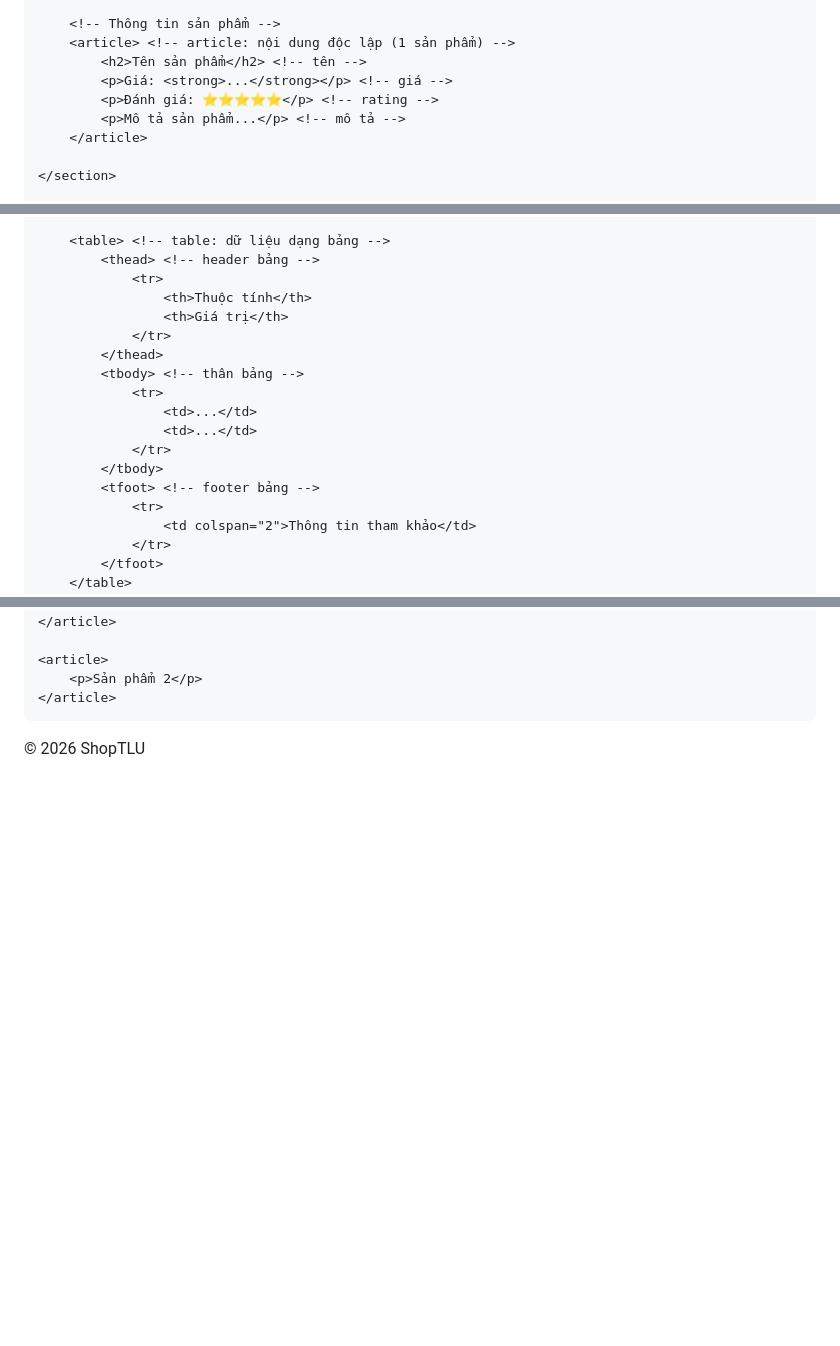
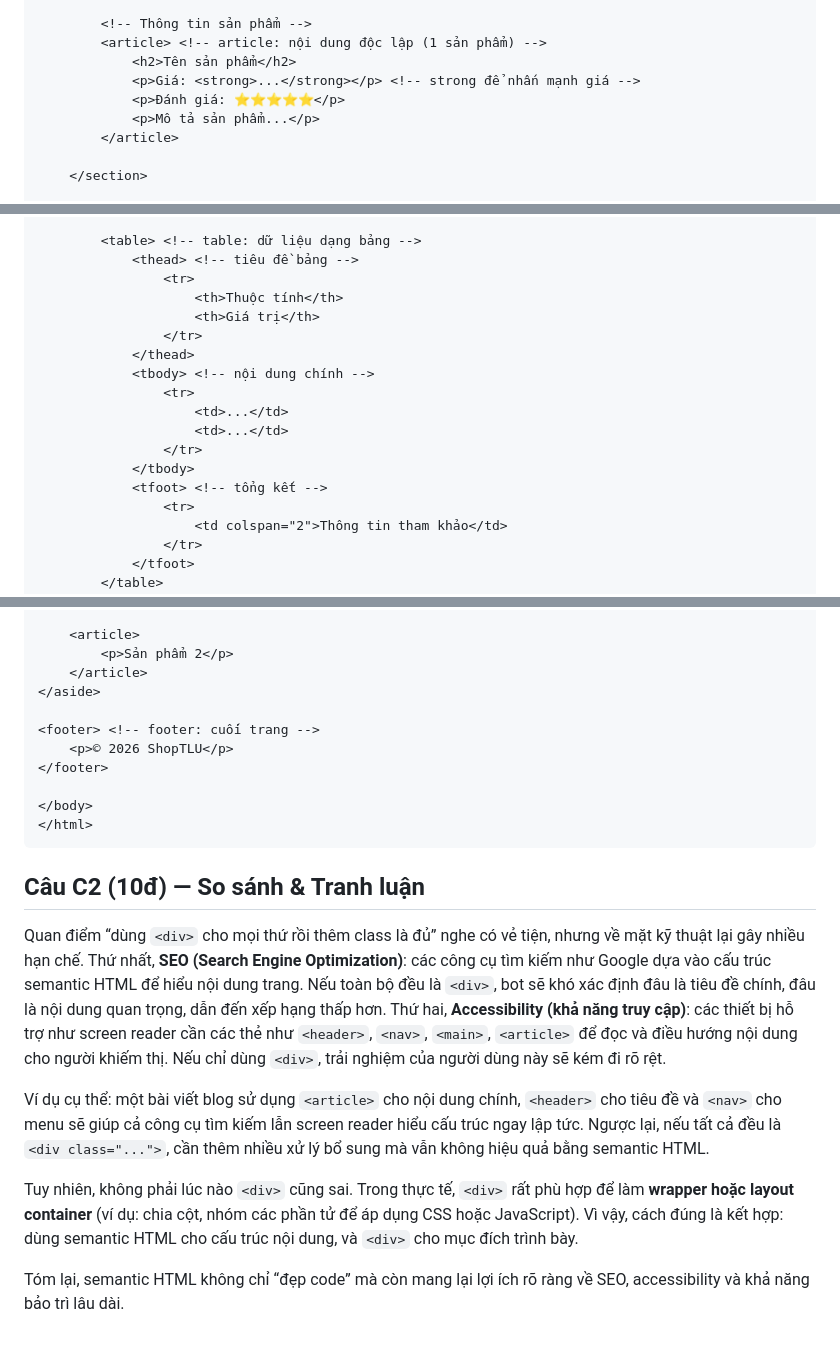
Before and after one commit to ThuyTram06/CSE391-TangThuyTram-2451160838, a Markdown page: PBT_01/answers.md, 3 parts joined by grey strips. Drawn GitHub-style; blank space fills up the shorter version.

````diff
--- a/PBT_01/answers.md
+++ b/PBT_01/answers.md
@@ -273,10 +275,10 @@ Sự khác nhau giữa , , và . Ba thẻ này dùng để phân nhóm nội dun
 
         <!-- Thông tin sản phẩm -->
         <article> <!-- article: nội dung độc lập (1 sản phẩm) -->
-            <h2>Tên sản phẩm</h2> <!-- tên -->
-            <p>Giá: <strong>...</strong></p> <!-- giá -->
-            <p>Đánh giá: ⭐⭐⭐⭐⭐</p> <!-- rating -->
-            <p>Mô tả sản phẩm...</p> <!-- mô tả -->
+            <h2>Tên sản phẩm</h2>
+            <p>Giá: <strong>...</strong></p> <!-- strong để nhấn mạnh giá -->
+            <p>Đánh giá: ⭐⭐⭐⭐⭐</p>
+            <p>Mô tả sản phẩm...</p>
         </article>
 
     </section>
@@ -286,19 +288,19 @@ Sự khác nhau giữa , , và . Ba thẻ này dùng để phân nhóm nội dun
         <h2>Thông số kỹ thuật</h2>
 
         <table> <!-- table: dữ liệu dạng bảng -->
-            <thead> <!-- header bảng -->
+            <thead> <!-- tiêu đề bảng -->
                 <tr>
                     <th>Thuộc tính</th>
                     <th>Giá trị</th>
                 </tr>
             </thead>
-            <tbody> <!-- thân bảng -->
+            <tbody> <!-- nội dung chính -->
                 <tr>
                     <td>...</td>
                     <td>...</td>
                 </tr>
             </tbody>
-            <tfoot> <!-- footer bảng -->
+            <tfoot> <!-- tổng kết -->
                 <tr>
                     <td colspan="2">Thông tin tham khảo</td>
                 </tr>
@@ -340,3 +342,13 @@ Sự khác nhau giữa , , và . Ba thẻ này dùng để phân nhóm nội dun
 
 </body>
 </html>
+```
+## Câu C2 (10đ) — So sánh & Tranh luận
+
+Quan điểm “dùng `<div>` cho mọi thứ rồi thêm class là đủ” nghe có vẻ tiện, nhưng về mặt kỹ thuật lại gây nhiều hạn chế. Thứ nhất, **SEO (Search Engine Optimization)**: các công cụ tìm kiếm như Google dựa vào cấu trúc semantic HTML để hiểu nội dung trang. Nếu toàn bộ đều là `<div>`, bot sẽ khó xác định đâu là tiêu đề chính, đâu là nội dung quan trọng, dẫn đến xếp hạng thấp hơn. Thứ hai, **Accessibility (khả năng truy cập)**: các thiết bị hỗ trợ như screen reader cần các thẻ như `<header>`, `<nav>`, `<main>`, `<article>` để đọc và điều hướng nội dung cho người khiếm thị. Nếu chỉ dùng `<div>`, trải nghiệm của người dùng này sẽ kém đi rõ rệt.
+
+Ví dụ cụ thể: một bài viết blog sử dụng `<article>` cho nội dung chính, `<header>` cho tiêu đề và `<nav>` cho menu sẽ giúp cả công cụ tìm kiếm lẫn screen reader hiểu cấu trúc ngay lập tức. Ngược lại, nếu tất cả đều là `<div class="...">`, cần thêm nhiều xử lý bổ sung mà vẫn không hiệu quả bằng semantic HTML.
+
+Tuy nhiên, không phải lúc nào `<div>` cũng sai. Trong thực tế, `<div>` rất phù hợp để làm **wrapper hoặc layout container** (ví dụ: chia cột, nhóm các phần tử để áp dụng CSS hoặc JavaScript). Vì vậy, cách đúng là kết hợp: dùng semantic HTML cho cấu trúc nội dung, và `<div>` cho mục đích trình bày.
+
+Tóm lại, semantic HTML không chỉ “đẹp code” mà còn mang lại lợi ích rõ ràng về SEO, accessibility và khả năng bảo trì lâu dài.
````
Also changed, not shown: other parts of PBT_01/answers.md (+13 -11 lines).
